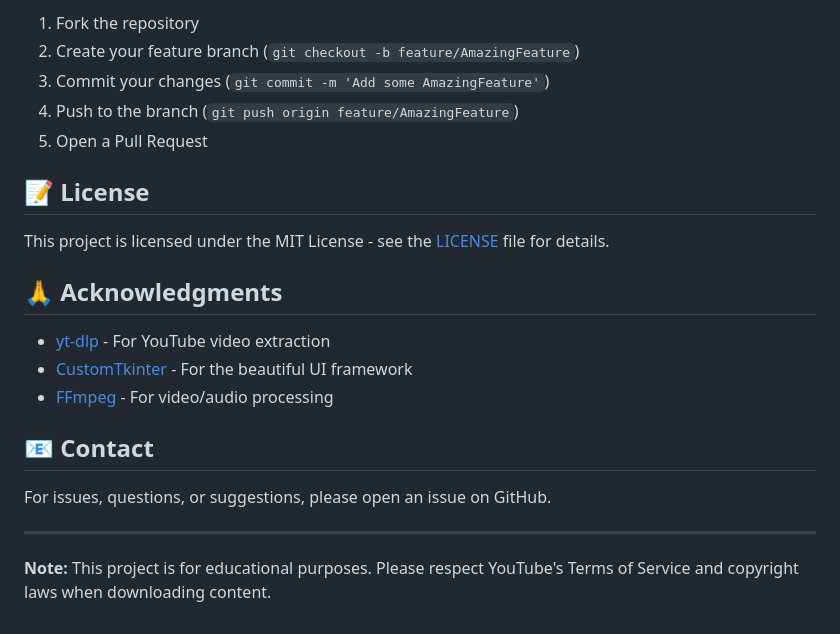
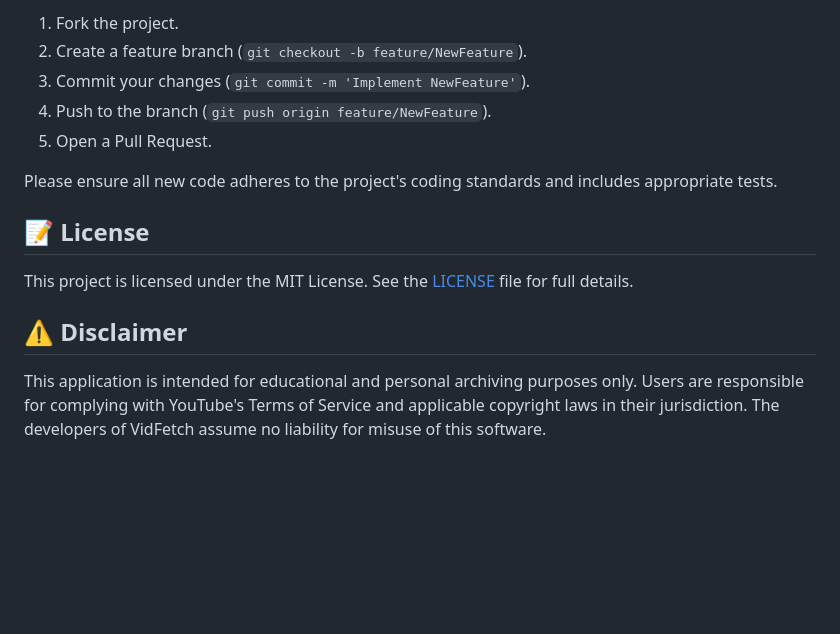
Before and after one commit to MrAhmedElsayed/VidFetch, a Markdown page: README.md, the part around the change printed below. GitHub-like rendering; blank space fills up the shorter version.

```diff
--- a/README.md
+++ b/README.md
@@ -150,24 +139,16 @@ Contributions are welcome! Please feel free to submit a Pull Request. For major
 
-1. Fork the repository
-2. Create your feature branch (`git checkout -b feature/AmazingFeature`)
-3. Commit your changes (`git commit -m 'Add some AmazingFeature'`)
-4. Push to the branch (`git push origin feature/AmazingFeature`)
-5. Open a Pull Request
+1.  Fork the project.
+2.  Create a feature branch (`git checkout -b feature/NewFeature`).
+3.  Commit your changes (`git commit -m 'Implement NewFeature'`).
+4.  Push to the branch (`git push origin feature/NewFeature`).
+5.  Open a Pull Request.
+
+Please ensure all new code adheres to the project's coding standards and includes appropriate tests.
 
 ## 📝 License
 
-This project is licensed under the MIT License - see the [LICENSE](LICENSE) file for details.
+This project is licensed under the MIT License. See the [LICENSE](LICENSE) file for full details.
 
-## 🙏 Acknowledgments
+## ⚠️ Disclaimer
 
-- [yt-dlp](https://github.com/yt-dlp/yt-dlp) - For YouTube video extraction
-- [CustomTkinter](https://github.com/TomSchimansky/CustomTkinter) - For the beautiful UI framework
-- [FFmpeg](https://ffmpeg.org/) - For video/audio processing
-
-## 📧 Contact
-
-For issues, questions, or suggestions, please open an issue on GitHub.
-
----
-
-**Note:** This project is for educational purposes. Please respect YouTube's Terms of Service and copyright laws when downloading content.
+This application is intended for educational and personal archiving purposes only. Users are responsible for complying with YouTube's Terms of Service and applicable copyright laws in their jurisdiction. The developers of VidFetch assume no liability for misuse of this software.
```
Also changed, not shown: other parts of README.md (+79 -90 lines).
